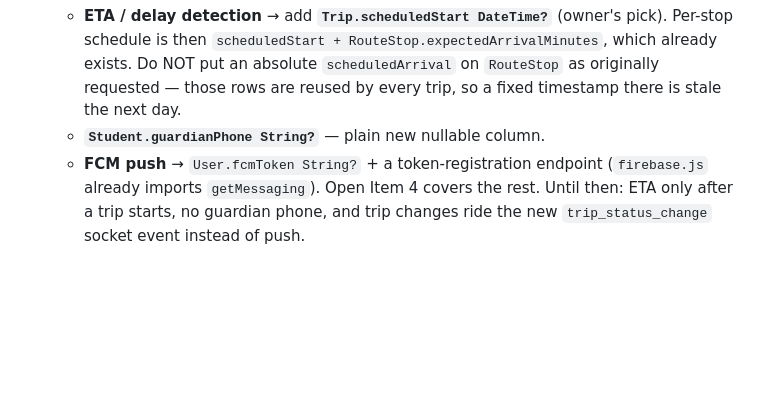
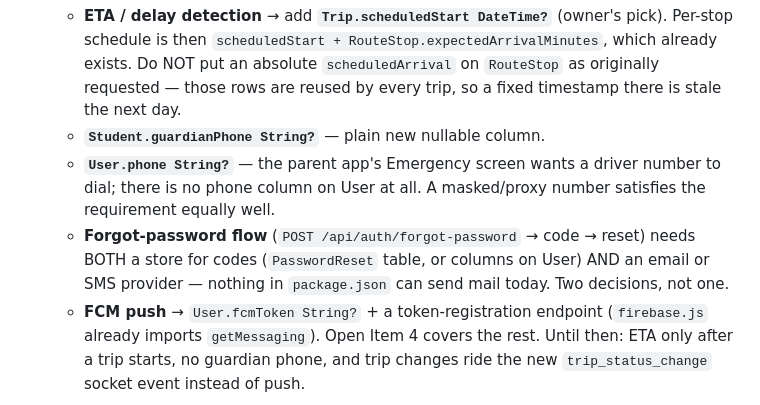
Before and after one commit to irawit1430/gps-backend, a Markdown page: REVIEW_LOG.md, the part around the change. Rendered like a GitHub page; blank space fills up the shorter version.

Commit message:
docs(review): note User.phone and password-reset prerequisites under the schema-blocked item
Co-Authored-By: Claude Opus 5 <noreply@anthropic.com>

```diff
--- a/REVIEW_LOG.md
+++ b/REVIEW_LOG.md
@@ -103,6 +103,13 @@
      as originally requested — those rows are reused by every trip, so a fixed
      timestamp there is stale the next day.
    - **`Student.guardianPhone String?`** — plain new nullable column.
+   - **`User.phone String?`** — the parent app's Emergency screen wants a driver
+     number to dial; there is no phone column on User at all. A masked/proxy number
+     satisfies the requirement equally well.
+   - **Forgot-password flow** (`POST /api/auth/forgot-password` → code → reset) needs
+     BOTH a store for codes (`PasswordReset` table, or columns on User) AND an email
+     or SMS provider — nothing in `package.json` can send mail today. Two decisions,
+     not one.
    - **FCM push** → `User.fcmToken String?` + a token-registration endpoint
      (`firebase.js` already imports `getMessaging`). Open Item 4 covers the rest.
    Until then: ETA only after a trip starts, no guardian phone, and trip changes ride
```
